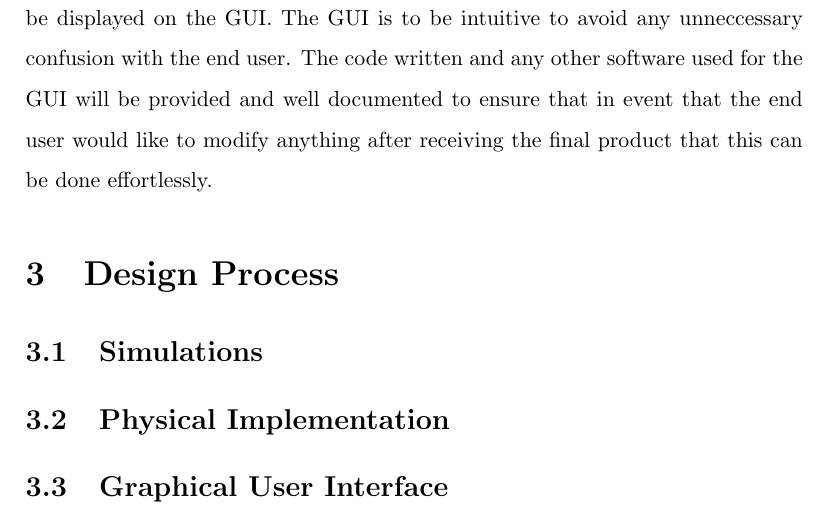
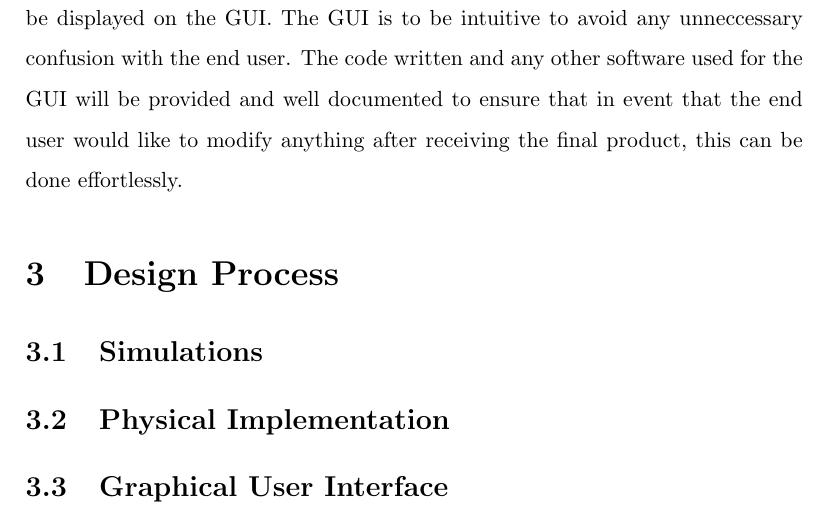
Before and after one commit to Brendoncamm/SYP, a LaTeX paper (Documents/Second Semester Report/report2.tex, which reads Documents/Second Semester Report/Section Verbatim/Introduction.tex): part of page 8 of 21, cut so that both start at the same text. Compiled offline with pdfLaTeX.

Commit message:
minor grammer

```diff
--- a/Documents/Second Semester Report/Section Verbatim/Introduction.tex
+++ b/Documents/Second Semester Report/Section Verbatim/Introduction.tex
@@ -17,4 +17,4 @@ The objectives of the physical implementation for the project begin with success
 
 The Graphical User Interface (GUI) requires a network connection between the base station host it lives on and the Raspberry Pi 3 to recieve the serialized dictionaries containing sensor data and controller information. The objective of the GUI is to provide the user with a medium to access information regarding the current flight, such as, the altitude at which the drone has flown or how the physical controller is configured. It is desired to have a real time plot of the altitude based on the sensor information and the ability to initialize the physical controller.
 
-The objectives for the GUI for the project start with selecting an appropriate development framework that will function across Windows, Mac OS and Unix environments.  The GUI is to have the ability to initialize the communications between the base station host and Raspberry Pi 3 to allow for the control inputs to be sent using the base station host as well as receiving the data that is to be displayed on the GUI. The GUI is to be intuitive to avoid any unneccessary confusion with the end user. The code written and any other software used for the GUI will be provided and well documented to ensure that in event that the end user would like to modify anything after receiving the final product that this can be done effortlessly.
+The objectives for the GUI for the project start with selecting an appropriate development framework that will function across Windows, Mac OS and Unix environments.  The GUI is to have the ability to initialize the communications between the base station host and Raspberry Pi 3 to allow for the control inputs to be sent using the base station host as well as receiving the data that is to be displayed on the GUI. The GUI is to be intuitive to avoid any unneccessary confusion with the end user. The code written and any other software used for the GUI will be provided and well documented to ensure that in event that the end user would like to modify anything after receiving the final product, this can be done effortlessly.
```
